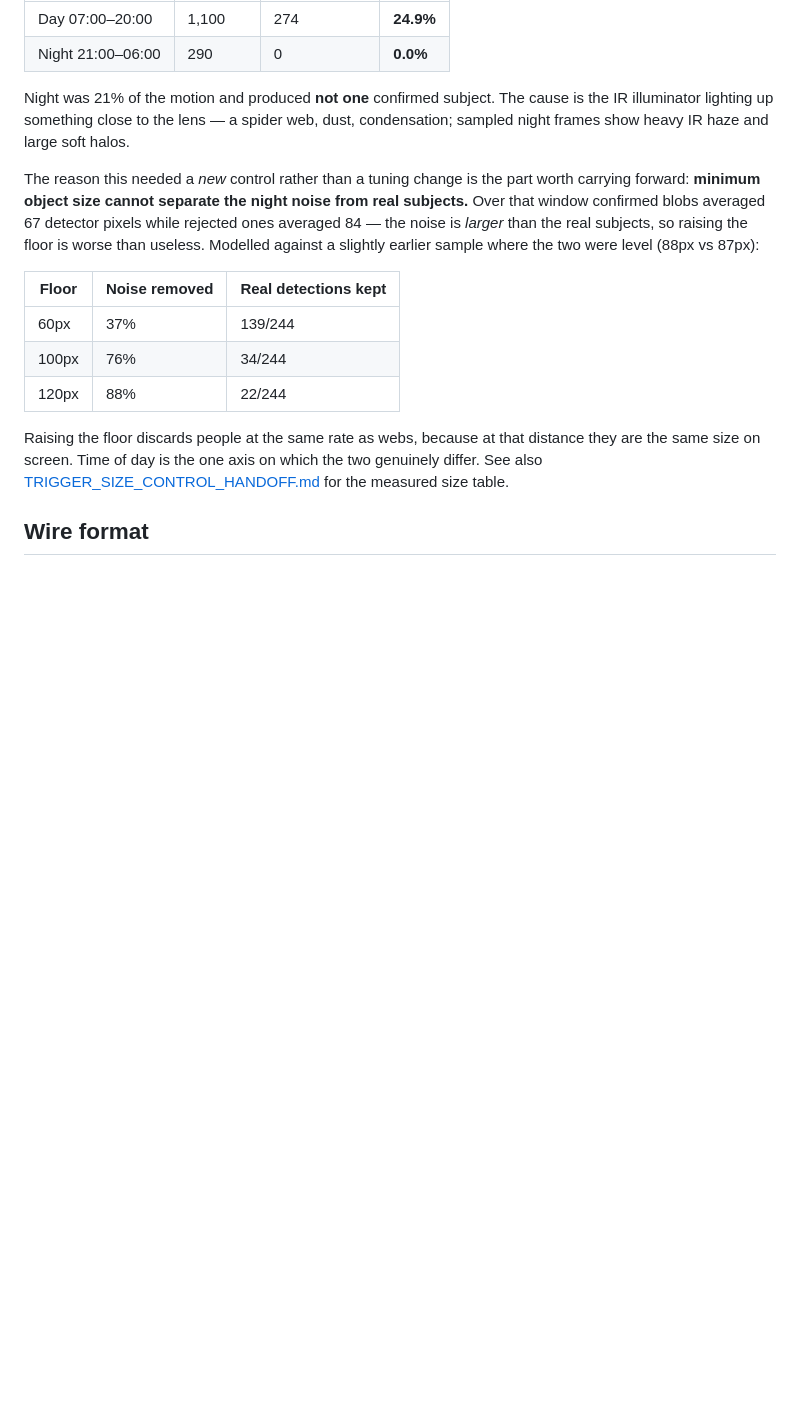
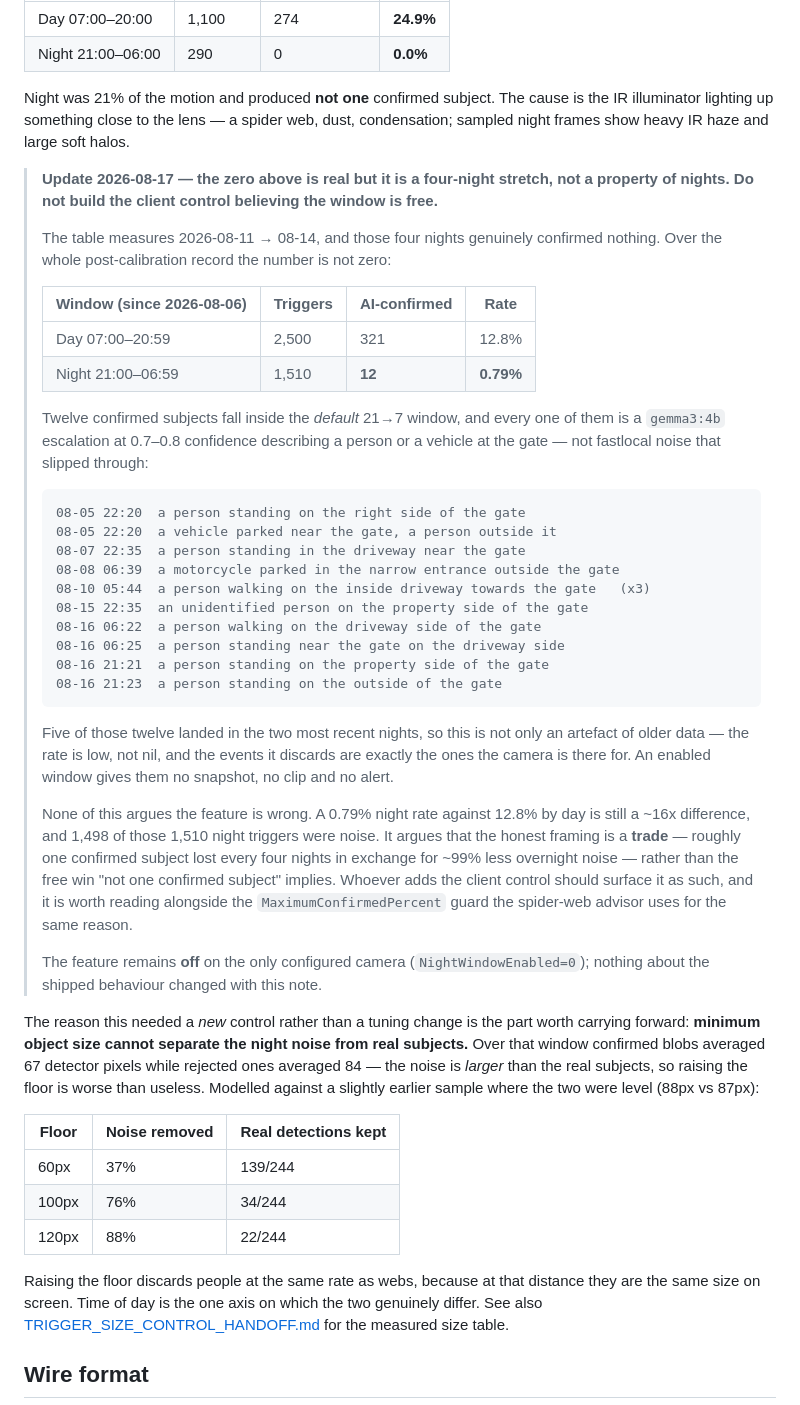
Before and after one commit to NR5P/SentinelCore, a Markdown page: core/docs/NIGHT_WINDOW_HANDOFF.md, the part around the change. Rendered like a GitHub page; blank space fills up the shorter version.

Commit message:
daily-review: the night window's "not one confirmed subject" is a 4-night stretch, not a rule
NIGHT_WINDOW_HANDOFF.md opens its case for the feature with a measured table showing
290 night triggers and zero AI-confirmed subjects, and the sentence "Night was 21% of
the motion and produced not one confirmed subject." That measurement is correct for the
window it cites, 08-11 through 08-14. The problem is that it is the whole justification a
reader gets, and it is a four-night sample presented as a property of nights.

Over the post-calibration record - 08-06 onward, after the trigger-size and FastLocal
score calibration settled - the default 21->7 window contains 1,510 triggers and 12
confirmed subjects, 0.79%, against 12.8% by day. Every one of the 12 is a gemma3:4b
escalation at 0.7-0.8 confidence describing a person or a vehicle at the gate, so they
are not fastlocal noise that slipped past the gate; they are the events the camera
exists to catch. Five of them landed in the two most recent nights (08-15 22:35, 08-16
06:22, 06:25, 21:21, 21:23), which is what makes this worth correcting now rather than
filing as a curiosity about old data.

Anything before 08-06 is excluded deliberately and does not belong in this comparison:
that era ran at near-100% confirm rates (1,115 of 1,172 on 08-04 alone) because the
noise gate was not calibrated yet, and folding it in inverts the result into a
meaningless "nights confirm better than days".

This does not argue the feature is wrong. 0.79% against 12.8% is still ~16x, and 1,498
of the 1,510 night triggers really were noise. It argues the framing is a trade -
about one confirmed subject lost every four nights for ~99% less overnight noise -
rather than the free win the original sentence implies, and that whoever adds the iOS,
tvOS and Android control should surface it as a trade. An enabled window gives those
events no snapshot, no clip and no alert, and the failure is silent in both directions.

The original table is left intact, since it was honestly measured; the update is a
dated block beneath it. Cross-referenced to the MaximumConfirmedPercent guard in
LensNuisance.cs, which declines to advise for the same reason.

Docs only - no code, no behaviour change, and the feature remains off on the only
configured camera (NightWindowEnabled=0). Picking whether to enable it, and at what
hours, stays Nathan's call.

Co-Authored-By: Claude Opus 5 (1M context) <noreply@anthropic.com>

````diff
--- a/core/docs/NIGHT_WINDOW_HANDOFF.md
+++ b/core/docs/NIGHT_WINDOW_HANDOFF.md
@@ -21,6 +21,48 @@ Measured on the gate camera over the three days to 2026-08-14:
 Night was 21% of the motion and produced **not one** confirmed subject. The cause is the IR
 illuminator lighting up something close to the lens — a spider web, dust, condensation; sampled
 night frames show heavy IR haze and large soft halos.
+
+> **Update 2026-08-17 — the zero above is real but it is a four-night stretch, not a property of
+> nights. Do not build the client control believing the window is free.**
+>
+> The table measures 2026-08-11 → 08-14, and those four nights genuinely confirmed nothing. Over
+> the whole post-calibration record the number is not zero:
+>
+> | Window (since 2026-08-06) | Triggers | AI-confirmed | Rate |
+> |---|---|---|---|
+> | Day 07:00–20:59 | 2,500 | 321 | 12.8% |
+> | Night 21:00–06:59 | 1,510 | **12** | **0.79%** |
+>
+> Twelve confirmed subjects fall inside the *default* 21→7 window, and every one of them is a
+> `gemma3:4b` escalation at 0.7–0.8 confidence describing a person or a vehicle at the gate — not
+> fastlocal noise that slipped through:
+>
+> ```
+> 08-05 22:20  a person standing on the right side of the gate
+> 08-05 22:20  a vehicle parked near the gate, a person outside it
+> 08-07 22:35  a person standing in the driveway near the gate
+> 08-08 06:39  a motorcycle parked in the narrow entrance outside the gate
+> 08-10 05:44  a person walking on the inside driveway towards the gate   (x3)
+> 08-15 22:35  an unidentified person on the property side of the gate
+> 08-16 06:22  a person walking on the driveway side of the gate
+> 08-16 06:25  a person standing near the gate on the driveway side
+> 08-16 21:21  a person standing on the property side of the gate
+> 08-16 21:23  a person standing on the outside of the gate
+> ```
+>
+> Five of those twelve landed in the two most recent nights, so this is not only an artefact of
+> older data — the rate is low, not nil, and the events it discards are exactly the ones the camera
+> is there for. An enabled window gives them no snapshot, no clip and no alert.
+>
+> None of this argues the feature is wrong. A 0.79% night rate against 12.8% by day is still a
+> ~16x difference, and 1,498 of those 1,510 night triggers were noise. It argues that the honest
+> framing is a **trade** — roughly one confirmed subject lost every four nights in exchange for
+> ~99% less overnight noise — rather than the free win "not one confirmed subject" implies. Whoever
+> adds the client control should surface it as such, and it is worth reading alongside the
+> `MaximumConfirmedPercent` guard the spider-web advisor uses for the same reason.
+>
+> The feature remains **off** on the only configured camera (`NightWindowEnabled=0`); nothing about
+> the shipped behaviour changed with this note.
 
 The reason this needed a *new* control rather than a tuning change is the part worth carrying
 forward: **minimum object size cannot separate the night noise from real subjects.** Over that
````
